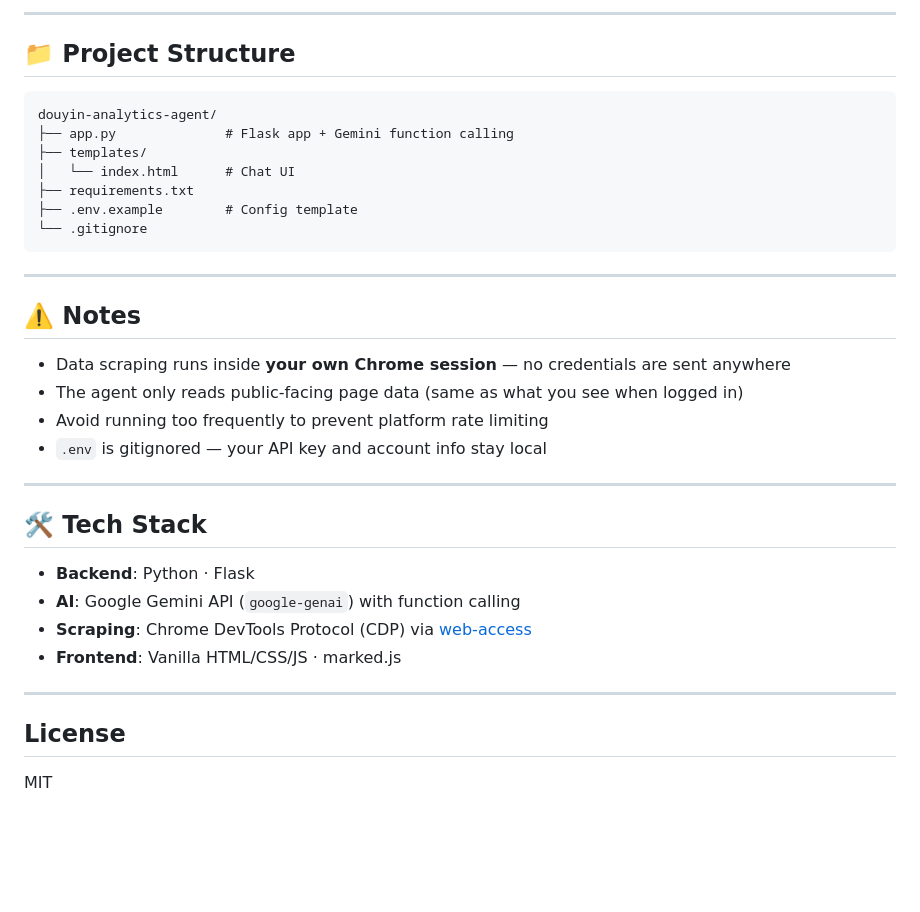
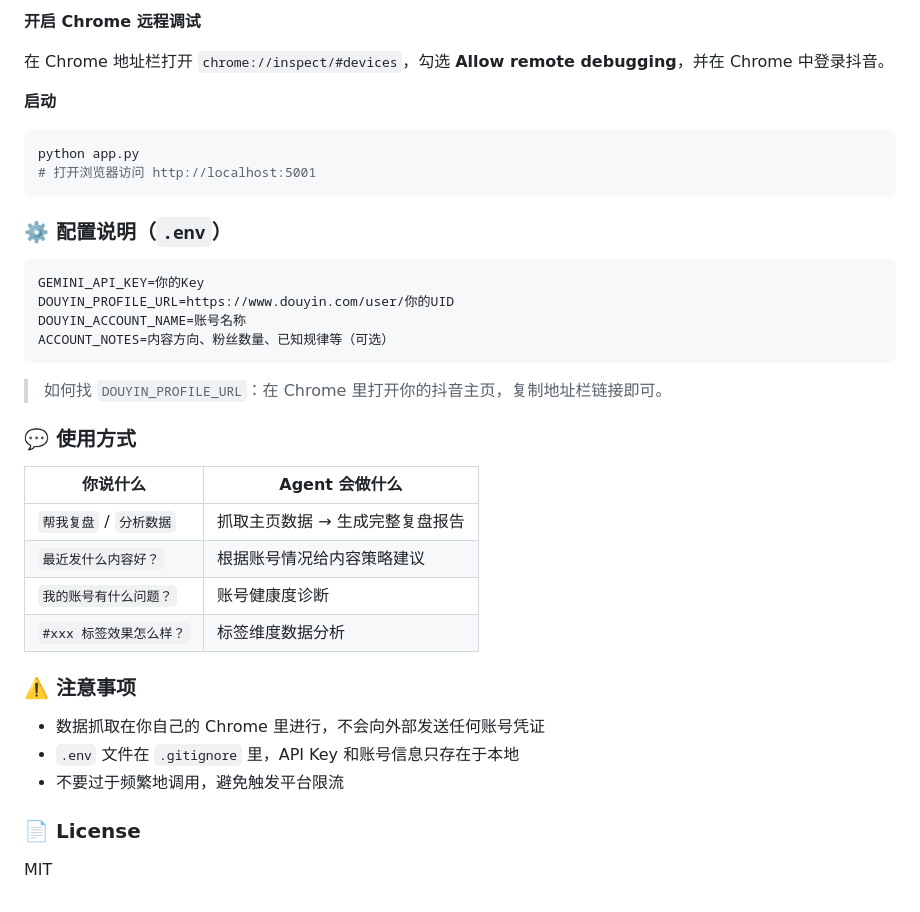
Before and after one commit to amberquu/douyin-analytics-agent, a Markdown page: README.md, the part around one of its changes. Drawn GitHub-style; blank space fills up the shorter version.

Commit message:
Add bilingual README (EN/CN)

````diff
--- a/README.md
+++ b/README.md
@@ -131,39 +149,42 @@ Structured data → Gemini → Analysis report
 ```
 
----
+**开启 Chrome 远程调试**
 
-## 📁 Project Structure
+在 Chrome 地址栏打开 `chrome://inspect/#devices`，勾选 **Allow remote debugging**，并在 Chrome 中登录抖音。
 
-```
-douyin-analytics-agent/
-├── app.py              # Flask app + Gemini function calling
-├── templates/
-│   └── index.html      # Chat UI
-├── requirements.txt
-├── .env.example        # Config template
-└── .gitignore
+**启动**
+
+```bash
+python app.py
+# 打开浏览器访问 http://localhost:5001
 ```
 
----
+### ⚙️ 配置说明（`.env`）
 
-## ⚠️ Notes
+```env
+GEMINI_API_KEY=你的Key
+DOUYIN_PROFILE_URL=https://www.douyin.com/user/你的UID
+DOUYIN_ACCOUNT_NAME=账号名称
+ACCOUNT_NOTES=内容方向、粉丝数量、已知规律等（可选）
+```
 
-- Data scraping runs inside **your own Chrome session** — no credentials are sent anywhere
-- The agent only reads public-facing page data (same as what you see when logged in)
-- Avoid running too frequently to prevent platform rate limiting
-- `.env` is gitignored — your API key and account info stay local
+> 如何找 `DOUYIN_PROFILE_URL`：在 Chrome 里打开你的抖音主页，复制地址栏链接即可。
 
----
+### 💬 使用方式
 
-## 🛠️ Tech Stack
+| 你说什么 | Agent 会做什么 |
+|---------|--------------|
+| `帮我复盘` / `分析数据` | 抓取主页数据 → 生成完整复盘报告 |
+| `最近发什么内容好？` | 根据账号情况给内容策略建议 |
+| `我的账号有什么问题？` | 账号健康度诊断 |
+| `#xxx 标签效果怎么样？` | 标签维度数据分析 |
 
-- **Backend**: Python · Flask
-- **AI**: Google Gemini API (`google-genai`) with function calling
-- **Scraping**: Chrome DevTools Protocol (CDP) via [web-access](https://github.com/eze-is/web-access)
-- **Frontend**: Vanilla HTML/CSS/JS · marked.js
+### ⚠️ 注意事项
 
----
+- 数据抓取在你自己的 Chrome 里进行，不会向外部发送任何账号凭证
+- `.env` 文件在 `.gitignore` 里，API Key 和账号信息只存在于本地
+- 不要过于频繁地调用，避免触发平台限流
 
-## License
+### 📄 License
 
 MIT
````
Also changed, not shown: other parts of README.md (+89 -71 lines).
